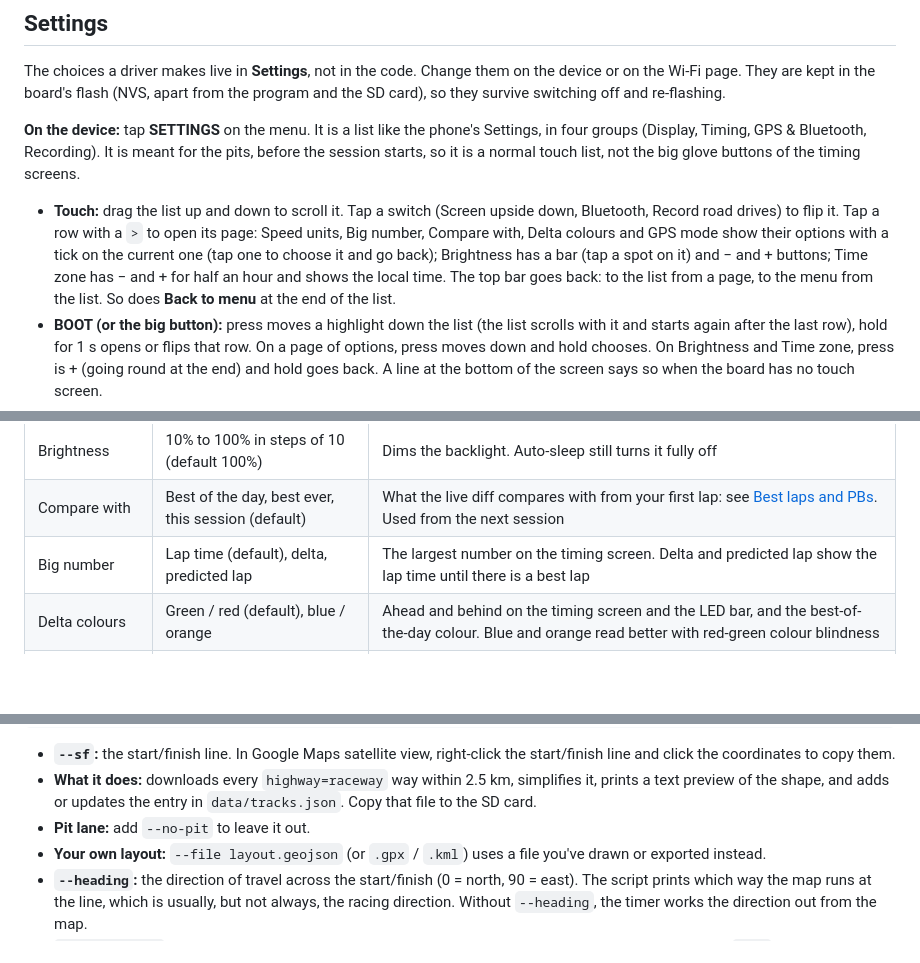
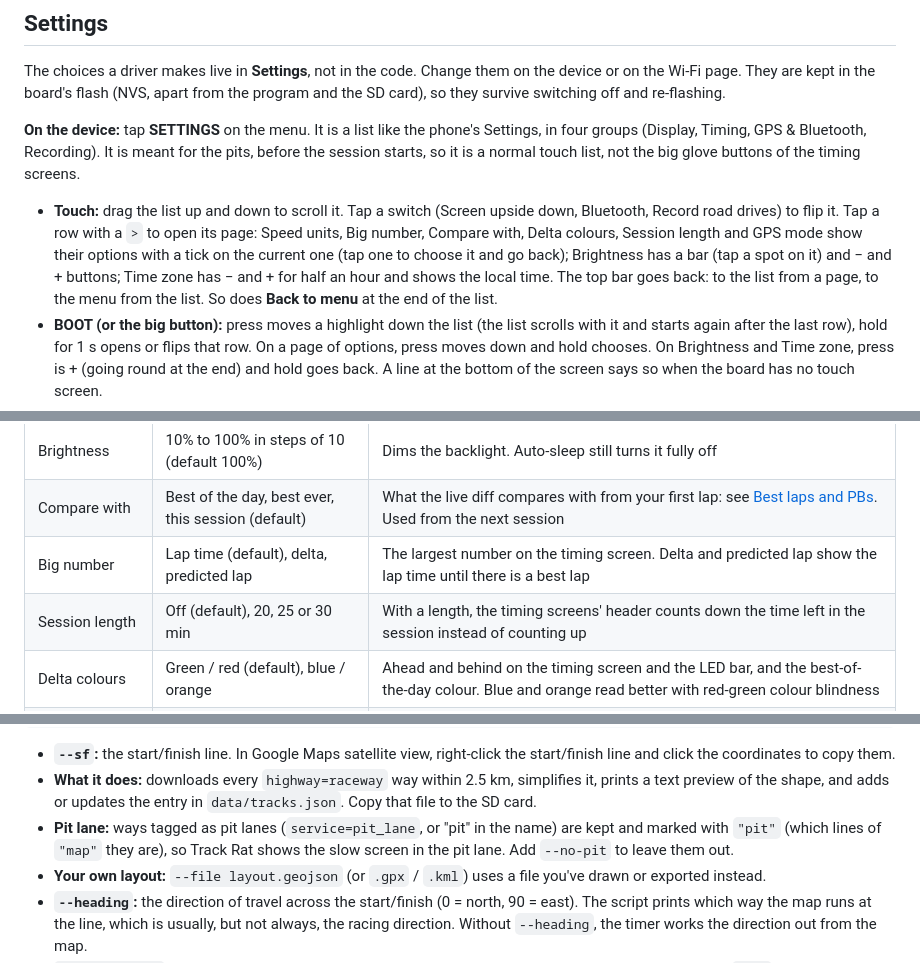
Before and after one commit to DylanD2402/track-rat, a Markdown page: README.md, 3 parts joined by grey strips. Drawn GitHub-style; blank space fills up the shorter version.

```diff
--- a/README.md
+++ b/README.md
@@ -180,7 +188,7 @@ The choices a driver makes live in **Settings**, not in the code. Change them on
 
 **On the device:** tap **SETTINGS** on the menu. It is a list like the phone's Settings, in four groups (Display, Timing, GPS & Bluetooth, Recording). It is meant for the pits, before the session starts, so it is a normal touch list, not the big glove buttons of the timing screens.
 
-- **Touch:** drag the list up and down to scroll it. Tap a switch (Screen upside down, Bluetooth, Record road drives) to flip it. Tap a row with a `>` to open its page: Speed units, Big number, Compare with, Delta colours and GPS mode show their options with a tick on the current one (tap one to choose it and go back); Brightness has a bar (tap a spot on it) and − and + buttons; Time zone has − and + for half an hour and shows the local time. The top bar goes back: to the list from a page, to the menu from the list. So does **Back to menu** at the end of the list.
+- **Touch:** drag the list up and down to scroll it. Tap a switch (Screen upside down, Bluetooth, Record road drives) to flip it. Tap a row with a `>` to open its page: Speed units, Big number, Compare with, Delta colours, Session length and GPS mode show their options with a tick on the current one (tap one to choose it and go back); Brightness has a bar (tap a spot on it) and − and + buttons; Time zone has − and + for half an hour and shows the local time. The top bar goes back: to the list from a page, to the menu from the list. So does **Back to menu** at the end of the list.
 - **BOOT (or the big button):** press moves a highlight down the list (the list scrolls with it and starts again after the last row), hold for 1 s opens or flips that row. On a page of options, press moves down and hold chooses. On Brightness and Time zone, press is + (going round at the end) and hold goes back. A line at the bottom of the screen says so when the board has no touch screen.
 - **Saved as you go:** there is no save button. A change takes effect at once, except **GPS mode**, which is used from the next restart.
 
@@ -191,6 +199,7 @@ The choices a driver makes live in **Settings**, not in the code. Change them on
 | Brightness | 10% to 100% in steps of 10 (default 100%) | Dims the backlight. Auto-sleep still turns it fully off |
 | Compare with | Best of the day, best ever, this session (default) | What the live diff compares with from your first lap: see [Best laps and PBs](#using-it). Used from the next session |
 | Big number | Lap time (default), delta, predicted lap | The largest number on the timing screen. Delta and predicted lap show the lap time until there is a best lap |
+| Session length | Off (default), 20, 25 or 30 min | With a length, the timing screens' header counts down the time left in the session instead of counting up |
 | Delta colours | Green / red (default), blue / orange | Ahead and behind on the timing screen and the LED bar, and the best-of-the-day colour. Blue and orange read better with red-green colour blindness |
 | GPS mode | 20 Hz, GPS + Galileo (default); 10 Hz, all systems | 10 Hz uses all four satellite systems: more satellites, half the rate. **Applied at the next restart** |
 | Bluetooth | On (default), off | The RaceBox output for phone apps. Off stops it at once |
@@ -428,7 +437,7 @@ python tools/fetch_track_map.py --id calabogie --name "Calabogie Motorsports Par
 
 - **`--sf`:** the start/finish line. In Google Maps satellite view, right-click the start/finish line and click the coordinates to copy them.
 - **What it does:** downloads every `highway=raceway` way within 2.5 km, simplifies it, prints a text preview of the shape, and adds or updates the entry in `data/tracks.json`. Copy that file to the SD card.
-- **Pit lane:** add `--no-pit` to leave it out.
+- **Pit lane:** ways tagged as pit lanes (`service=pit_lane`, or "pit" in the name) are kept and marked with `"pit"` (which lines of `"map"` they are), so Track Rat shows the slow screen in the pit lane. Add `--no-pit` to leave them out.
 - **Your own layout:** `--file layout.geojson` (or `.gpx` / `.kml`) uses a file you've drawn or exported instead.
 - **`--heading`:** the direction of travel across the start/finish (0 = north, 90 = east). The script prints which way the map runs at the line, which is usually, but not always, the racing direction. Without `--heading`, the timer works the direction out from the map.
 - **`--layout NAME`:** adds or updates one layout of a venue. Run the script once per layout with the same `--id`. If the venue already had a single layout, it's kept as a layout called `Main`.
```
Also changed, not shown: other parts of README.md (+17 -1 lines), ROADMAP.md (+2 -0 lines).
